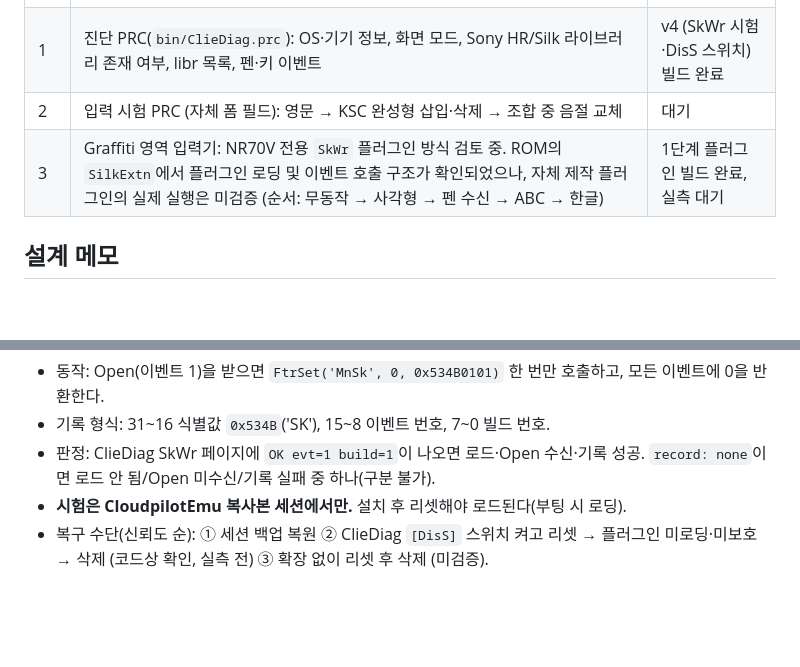
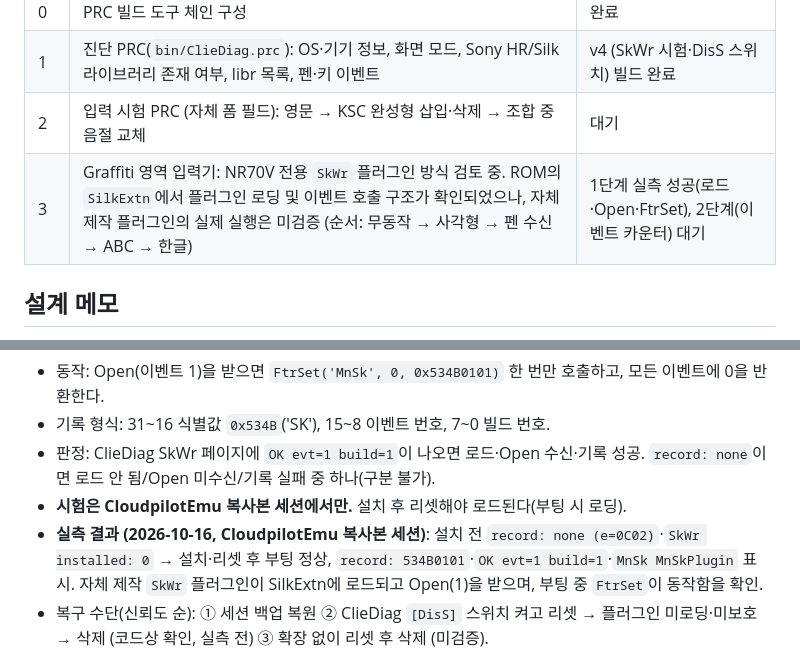
Before and after one commit to muns5965/clie-hangul-keyboard, a Markdown page: README.md, 2 parts joined by grey strips. GitHub-like rendering; blank space fills up the shorter version.

Commit message:
README: SkWr 1단계 실측 성공 기록
Co-Authored-By: Claude Opus 5.5 <noreply@anthropic.com>
Claude-Session: https://claude.ai/code/session_0111EUgHmukks2KoNHTb7Lqc

```diff
--- a/README.md
+++ b/README.md
@@ -16,7 +16,7 @@ Sony CLIÉ PEG-NR70V(Palm OS 4.1S)용 한글 소프트 키보드 입력기 프
 | 0 | PRC 빌드 도구 체인 구성 | 완료 |
 | 1 | 진단 PRC(`bin/ClieDiag.prc`): OS·기기 정보, 화면 모드, Sony HR/Silk 라이브러리 존재 여부, libr 목록, 펜·키 이벤트 | v4 (SkWr 시험·DisS 스위치) 빌드 완료 |
 | 2 | 입력 시험 PRC (자체 폼 필드): 영문 → KSC 완성형 삽입·삭제 → 조합 중 음절 교체 | 대기 |
-| 3 | Graffiti 영역 입력기: NR70V 전용 `SkWr` 플러그인 방식 검토 중. ROM의 `SilkExtn`에서 플러그인 로딩 및 이벤트 호출 구조가 확인되었으나, 자체 제작 플러그인의 실제 실행은 미검증 (순서: 무동작 → 사각형 → 펜 수신 → ABC → 한글) | 1단계 플러그인 빌드 완료, 실측 대기 |
+| 3 | Graffiti 영역 입력기: NR70V 전용 `SkWr` 플러그인 방식 검토 중. ROM의 `SilkExtn`에서 플러그인 로딩 및 이벤트 호출 구조가 확인되었으나, 자체 제작 플러그인의 실제 실행은 미검증 (순서: 무동작 → 사각형 → 펜 수신 → ABC → 한글) | 1단계 실측 성공(로드·Open·FtrSet), 2단계(이벤트 카운터) 대기 |
 
 ## 설계 메모
 
@@ -82,6 +82,9 @@ v2의 `SysLibTblEntry` 표 읽기, v3의 Silk(Vsk) 페이지는 Fatal Exception
 - 기록 형식: 31~16 식별값 `0x534B`('SK'), 15~8 이벤트 번호, 7~0 빌드 번호.
 - 판정: ClieDiag SkWr 페이지에 `OK evt=1 build=1`이 나오면 로드·Open 수신·기록 성공. `record: none`이면 로드 안 됨/Open 미수신/기록 실패 중 하나(구분 불가).
 - **시험은 CloudpilotEmu 복사본 세션에서만.** 설치 후 리셋해야 로드된다(부팅 시 로딩).
+- **실측 결과 (2026-10-16, CloudpilotEmu 복사본 세션)**: 설치 전 `record: none (e=0C02)`·`SkWr installed: 0` →
+  설치·리셋 후 부팅 정상, `record: 534B0101`·`OK evt=1 build=1`·`MnSk MnSkPlugin` 표시.
+  자체 제작 `SkWr` 플러그인이 SilkExtn에 로드되고 Open(1)을 받으며, 부팅 중 `FtrSet`이 동작함을 확인.
 - 복구 수단(신뢰도 순): ① 세션 백업 복원 ② ClieDiag `[DisS]` 스위치 켜고 리셋 → 플러그인 미로딩·미보호 → 삭제 (코드상 확인, 실측 전) ③ 확장 없이 리셋 후 삭제 (미검증).
 
 ## 실리클릿(Slkw) 분석 메모
```
